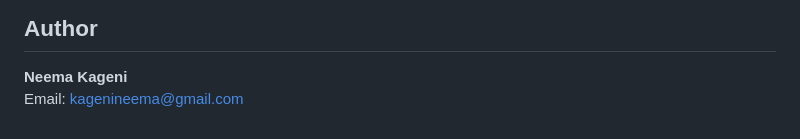
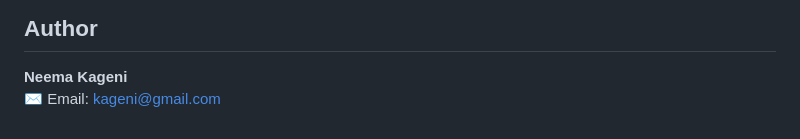
Before and after one commit to Emma-coder-dev/quickclinic, a Markdown page: README.md, the part around the change printed below. GitHub-like rendering.

```diff
--- a/README.md
+++ b/README.md
@@ -118,4 +118,4 @@ quickclinic/
 ## Author
 
 **Neema Kageni**
-Email: [kagenineema@gmail.com](mailto:kagenineema@gmail.com)
+✉️ Email: [kageni@gmail.com](mailto:kagenineema@gmail.com)
```
Also changed, not shown: other parts of README.md (+2 -2 lines).
